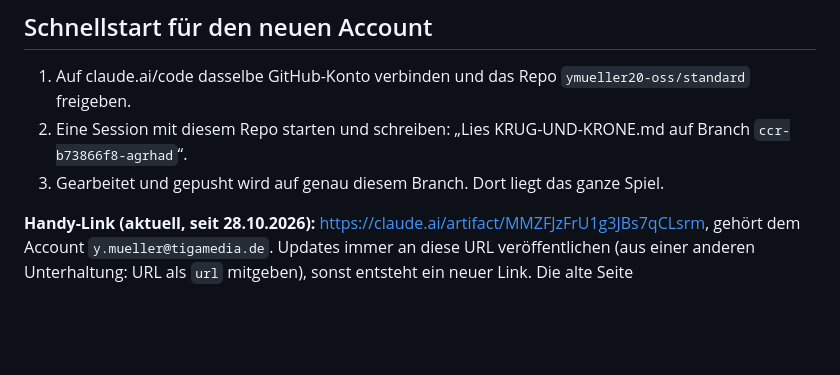
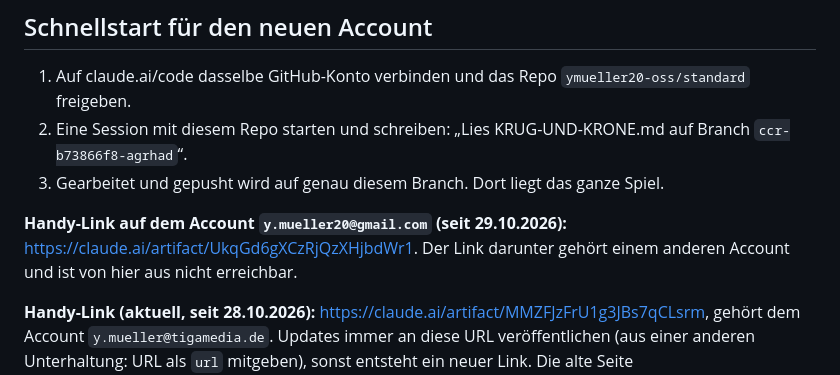
Before and after one commit to ymueller20-oss/Standard, a Markdown page: KRUG-UND-KRONE.md, the part around the change. Drawn GitHub-style; blank space fills up the shorter version.

Commit message:
Übergabe: Handy-Link für diesen Account, Reihenfolge-Zahl korrigiert
Co-Authored-By: Claude Opus 5.5 <noreply@anthropic.com>
Claude-Session: https://claude.ai/code/session_01KRgVnVaF5w5YHXpMtbp4Qr

```diff
--- a/KRUG-UND-KRONE.md
+++ b/KRUG-UND-KRONE.md
@@ -7,6 +7,8 @@ Stand: 28.10.2026. Diese Datei reicht, um das Spiel auf einem anderen Claude-Acc
 1. Auf claude.ai/code dasselbe GitHub-Konto verbinden und das Repo `ymueller20-oss/standard` freigeben.
 2. Eine Session mit diesem Repo starten und schreiben: „Lies KRUG-UND-KRONE.md auf Branch `ccr-b73866f8-agrhad`“.
 3. Gearbeitet und gepusht wird auf genau diesem Branch. Dort liegt das ganze Spiel.
+
+**Handy-Link auf dem Account `y.mueller20@gmail.com` (seit 29.10.2026):** https://claude.ai/artifact/UkqGd6gXCzRjQzXHjbdWr1. Der Link darunter gehört einem anderen Account und ist von hier aus nicht erreichbar.
 
 **Handy-Link (aktuell, seit 28.10.2026):** https://claude.ai/artifact/MMZFJzFrU1g3JBs7qCLsrm, gehört dem Account `y.mueller@tigamedia.de`. Updates immer an diese URL veröffentlichen (aus einer anderen Unterhaltung: URL als `url` mitgeben), sonst entsteht ein neuer Link. Die alte Seite https://claude.ai/artifact/AasaopibDpG9Q4eU1TGRwd gehört dem alten Account und wird nicht mehr aktualisiert.
 
```
